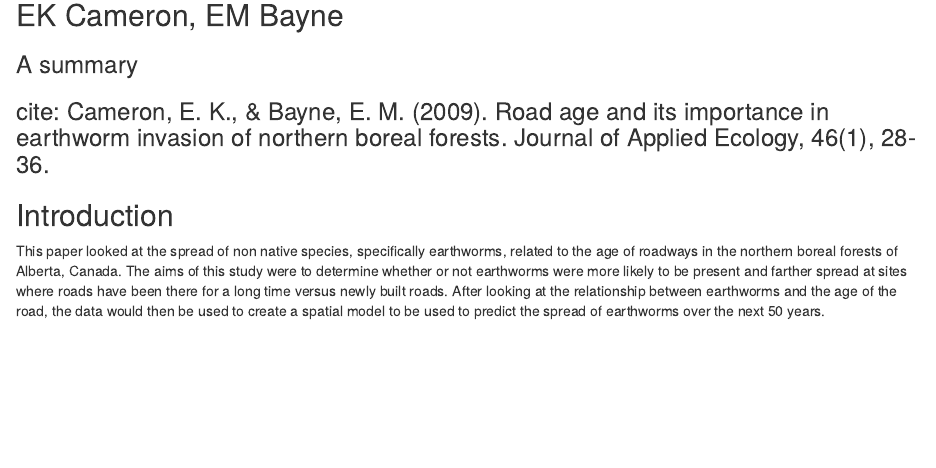
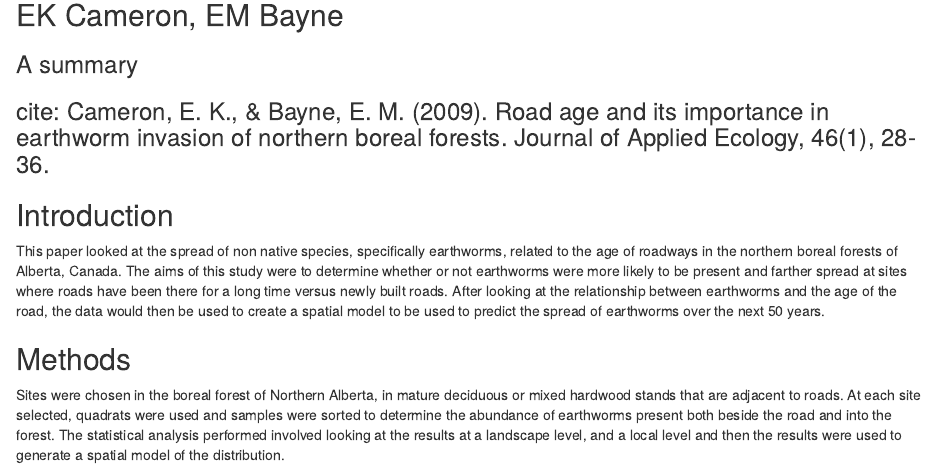
Before and after one commit to lindsayscott1/ENVS4826_Assignment2, an R Markdown document (ENVS4826 Assignment 2.rmd): the page in a window 1100 px wide, from 240 px down. Rendered offline with R 4.5, knitr and Pandoc, with nearby package versions.

Commit message:
Added Methods
I added the Methods section to the document

```diff
--- a/ENVS4826 Assignment 2.rmd
+++ b/ENVS4826 Assignment 2.rmd
@@ -17,3 +17,7 @@ knitr::opts_chunk$set(echo = TRUE)
 
 ## Introduction
 This paper looked at the spread of non native species, specifically earthworms, related to the age of roadways in the northern boreal forests of Alberta, Canada. The aims of this study were to determine whether or not earthworms were more likely to be present and farther spread at sites where roads have been there for a long time versus newly built roads. After looking at the relationship between earthworms and the age of the road, the data would then be used to create a spatial model to be used to predict the spread of earthworms over the next 50 years.
+
+## Methods
+Sites were chosen in the boreal forest of Northern Alberta, in mature deciduous or mixed hardwood stands that are adjacent to roads. At each site selected, quadrats were used and samples were sorted to determine the abundance of earthworms present both beside the road and into the forest.
+The statistical analysis performed involved looking at the results at a landscape level, and a local level and then the results were used to generate a spatial model of the distribution.
```
